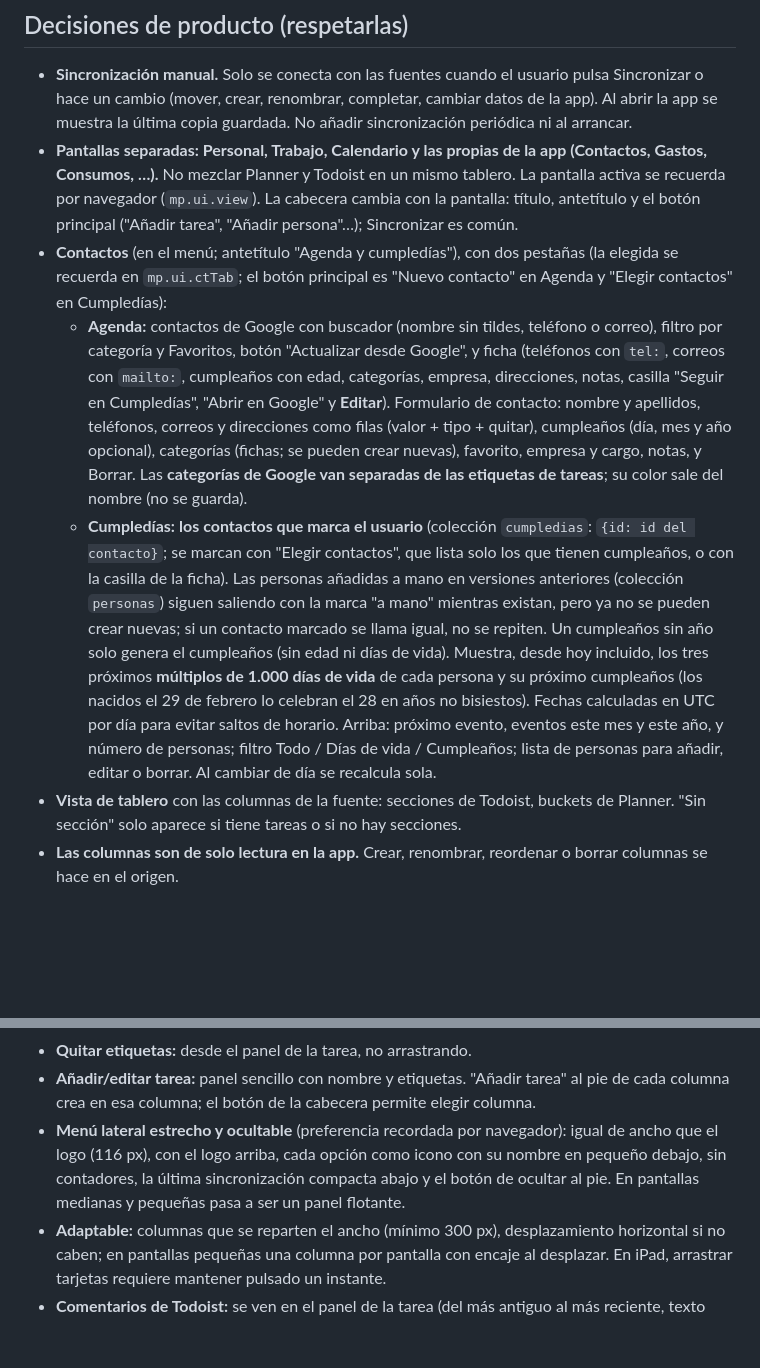
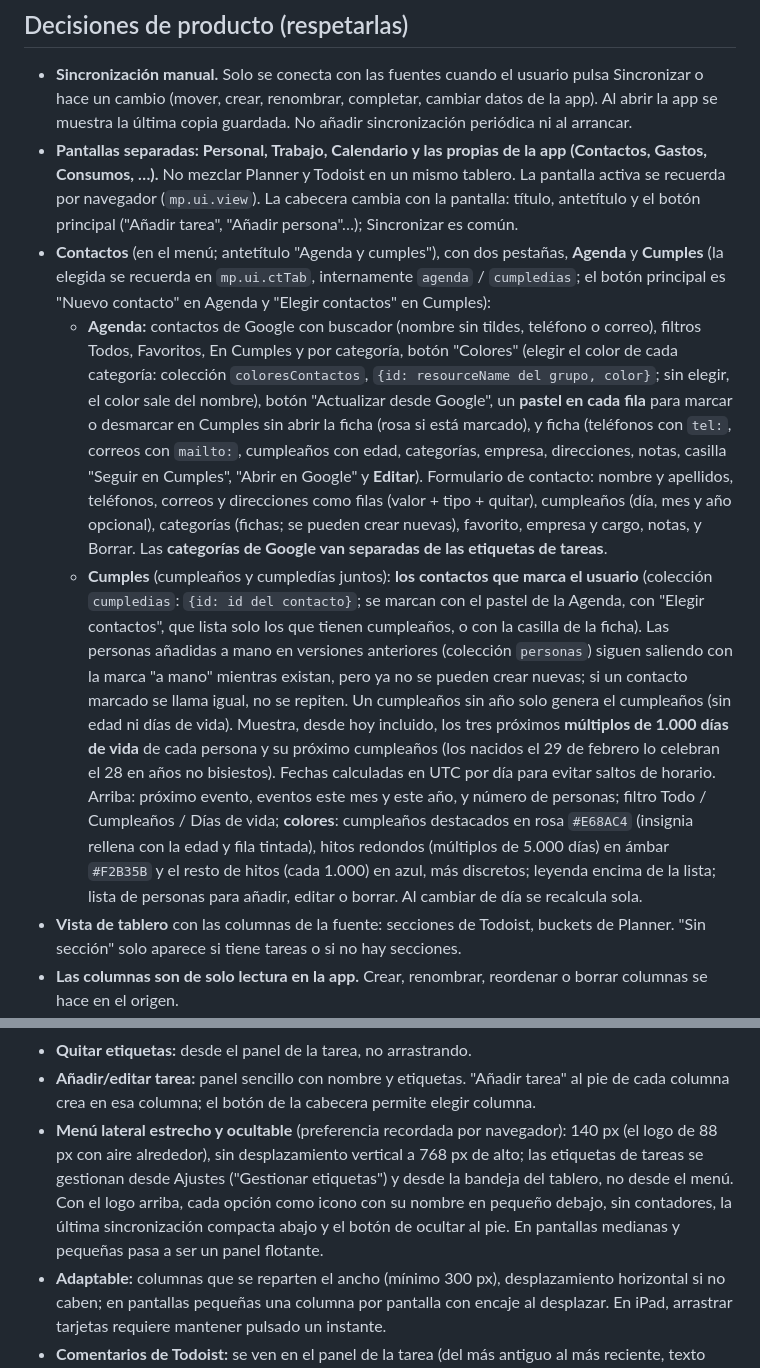
Before and after one commit to aivanjoe/tareas, a Markdown page: CLAUDE.md, 2 parts joined by grey strips. Rendered like a GitHub page; blank space fills up the shorter version.

Commit message:
CLAUDE.md: pestaña Cumples, pastel en la Agenda, colores de categorías y barra lateral de 140 px
Co-Authored-By: Claude Opus 5.5 <noreply@anthropic.com>
Claude-Session: https://claude.ai/code/session_01Dkp97c6xmPkht2RVsDo3RQ

```diff
--- a/CLAUDE.md
+++ b/CLAUDE.md
@@ -84,9 +84,9 @@ Encima de las tareas de origen, la app añade su propia capa: **etiquetas con no
 
 - **Sincronización manual.** Solo se conecta con las fuentes cuando el usuario pulsa Sincronizar o hace un cambio (mover, crear, renombrar, completar, cambiar datos de la app). Al abrir la app se muestra la última copia guardada. No añadir sincronización periódica ni al arrancar.
 - **Pantallas separadas: Personal, Trabajo, Calendario y las propias de la app (Contactos, Gastos, Consumos, …).** No mezclar Planner y Todoist en un mismo tablero. La pantalla activa se recuerda por navegador (`mp.ui.view`). La cabecera cambia con la pantalla: título, antetítulo y el botón principal ("Añadir tarea", "Añadir persona"…); Sincronizar es común.
-- **Contactos** (en el menú; antetítulo "Agenda y cumpledías"), con dos pestañas (la elegida se recuerda en `mp.ui.ctTab`; el botón principal es "Nuevo contacto" en Agenda y "Elegir contactos" en Cumpledías):
-  - **Agenda:** contactos de Google con buscador (nombre sin tildes, teléfono o correo), filtro por categoría y Favoritos, botón "Actualizar desde Google", y ficha (teléfonos con `tel:`, correos con `mailto:`, cumpleaños con edad, categorías, empresa, direcciones, notas, casilla "Seguir en Cumpledías", "Abrir en Google" y **Editar**). Formulario de contacto: nombre y apellidos, teléfonos, correos y direcciones como filas (valor + tipo + quitar), cumpleaños (día, mes y año opcional), categorías (fichas; se pueden crear nuevas), favorito, empresa y cargo, notas, y Borrar. Las **categorías de Google van separadas de las etiquetas de tareas**; su color sale del nombre (no se guarda).
-  - **Cumpledías:** **los contactos que marca el usuario** (colección `cumpledias`: `{id: id del contacto}`; se marcan con "Elegir contactos", que lista solo los que tienen cumpleaños, o con la casilla de la ficha). Las personas añadidas a mano en versiones anteriores (colección `personas`) siguen saliendo con la marca "a mano" mientras existan, pero ya no se pueden crear nuevas; si un contacto marcado se llama igual, no se repiten. Un cumpleaños sin año solo genera el cumpleaños (sin edad ni días de vida). Muestra, desde hoy incluido, los tres próximos **múltiplos de 1.000 días de vida** de cada persona y su próximo cumpleaños (los nacidos el 29 de febrero lo celebran el 28 en años no bisiestos). Fechas calculadas en UTC por día para evitar saltos de horario. Arriba: próximo evento, eventos este mes y este año, y número de personas; filtro Todo / Días de vida / Cumpleaños; lista de personas para añadir, editar o borrar. Al cambiar de día se recalcula sola.
+- **Contactos** (en el menú; antetítulo "Agenda y cumples"), con dos pestañas, **Agenda** y **Cumples** (la elegida se recuerda en `mp.ui.ctTab`, internamente `agenda` / `cumpledias`; el botón principal es "Nuevo contacto" en Agenda y "Elegir contactos" en Cumples):
+  - **Agenda:** contactos de Google con buscador (nombre sin tildes, teléfono o correo), filtros Todos, Favoritos, En Cumples y por categoría, botón "Colores" (elegir el color de cada categoría: colección `coloresContactos`, `{id: resourceName del grupo, color}`; sin elegir, el color sale del nombre), botón "Actualizar desde Google", un **pastel en cada fila** para marcar o desmarcar en Cumples sin abrir la ficha (rosa si está marcado), y ficha (teléfonos con `tel:`, correos con `mailto:`, cumpleaños con edad, categorías, empresa, direcciones, notas, casilla "Seguir en Cumples", "Abrir en Google" y **Editar**). Formulario de contacto: nombre y apellidos, teléfonos, correos y direcciones como filas (valor + tipo + quitar), cumpleaños (día, mes y año opcional), categorías (fichas; se pueden crear nuevas), favorito, empresa y cargo, notas, y Borrar. Las **categorías de Google van separadas de las etiquetas de tareas**.
+  - **Cumples** (cumpleaños y cumpledías juntos): **los contactos que marca el usuario** (colección `cumpledias`: `{id: id del contacto}`; se marcan con el pastel de la Agenda, con "Elegir contactos", que lista solo los que tienen cumpleaños, o con la casilla de la ficha). Las personas añadidas a mano en versiones anteriores (colección `personas`) siguen saliendo con la marca "a mano" mientras existan, pero ya no se pueden crear nuevas; si un contacto marcado se llama igual, no se repiten. Un cumpleaños sin año solo genera el cumpleaños (sin edad ni días de vida). Muestra, desde hoy incluido, los tres próximos **múltiplos de 1.000 días de vida** de cada persona y su próximo cumpleaños (los nacidos el 29 de febrero lo celebran el 28 en años no bisiestos). Fechas calculadas en UTC por día para evitar saltos de horario. Arriba: próximo evento, eventos este mes y este año, y número de personas; filtro Todo / Cumpleaños / Días de vida; **colores**: cumpleaños destacados en rosa `#E68AC4` (insignia rellena con la edad y fila tintada), hitos redondos (múltiplos de 5.000 días) en ámbar `#F2B35B` y el resto de hitos (cada 1.000) en azul, más discretos; leyenda encima de la lista; lista de personas para añadir, editar o borrar. Al cambiar de día se recalcula sola.
 - **Vista de tablero** con las columnas de la fuente: secciones de Todoist, buckets de Planner. "Sin sección" solo aparece si tiene tareas o si no hay secciones.
 - **Las columnas son de solo lectura en la app.** Crear, renombrar, reordenar o borrar columnas se hace en el origen.
 - **Mover tarjetas entre columnas es crucial** y sí se escribe en el origen.
@@ -95,7 +95,7 @@ Encima de las tareas de origen, la app añade su propia capa: **etiquetas con no
 - **Asignar etiqueta:** arrastrándola desde la bandeja superior hasta la tarjeta. Pulsar una etiqueta de la bandeja filtra el tablero.
 - **Quitar etiquetas:** desde el panel de la tarea, no arrastrando.
 - **Añadir/editar tarea:** panel sencillo con nombre y etiquetas. "Añadir tarea" al pie de cada columna crea en esa columna; el botón de la cabecera permite elegir columna.
-- **Menú lateral estrecho y ocultable** (preferencia recordada por navegador): igual de ancho que el logo (116 px), con el logo arriba, cada opción como icono con su nombre en pequeño debajo, sin contadores, la última sincronización compacta abajo y el botón de ocultar al pie. En pantallas medianas y pequeñas pasa a ser un panel flotante.
+- **Menú lateral estrecho y ocultable** (preferencia recordada por navegador): 140 px (el logo de 88 px con aire alrededor), sin desplazamiento vertical a 768 px de alto; las etiquetas de tareas se gestionan desde Ajustes ("Gestionar etiquetas") y desde la bandeja del tablero, no desde el menú. Con el logo arriba, cada opción como icono con su nombre en pequeño debajo, sin contadores, la última sincronización compacta abajo y el botón de ocultar al pie. En pantallas medianas y pequeñas pasa a ser un panel flotante.
 - **Adaptable:** columnas que se reparten el ancho (mínimo 300 px), desplazamiento horizontal si no caben; en pantallas pequeñas una columna por pantalla con encaje al desplazar. En iPad, arrastrar tarjetas requiere mantener pulsado un instante.
 - **Comentarios de Todoist:** se ven en el panel de la tarea (del más antiguo al más reciente, texto plano con saltos de línea; los adjuntos como enlace). Se pueden añadir, editar y borrar, y se guardan en Todoist al momento, aparte del botón Guardar. Si una tarea tiene comentarios, su tarjeta muestra un icono de bocadillo a la derecha del nombre (sin número).
 - **Gastos** (antetítulo "Pagos recurrentes"; botón principal "Nuevo gasto"): colecciones `gastos` (`{id, concepto, proveedor, categoria, importe, periodicidad, meses: [1-12], dia, proximoPago: 'AAAA-MM-DD'|null, cobro: 'automatico'|'manual', notas, activo, creado}`) y `pagos` (`{id, gastoId, concepto, categoria, fecha: 'AAAA-MM-DD', importe, notas}`; el pago copia concepto y categoría para que el historial sobreviva al borrado del gasto).
```
